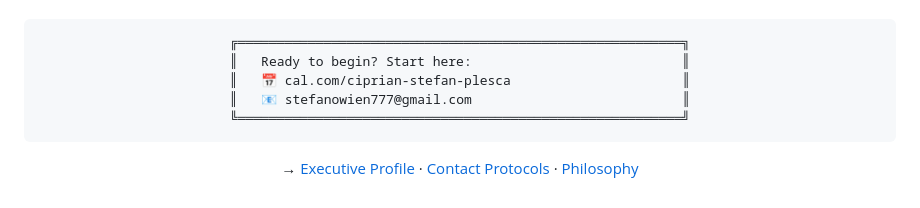
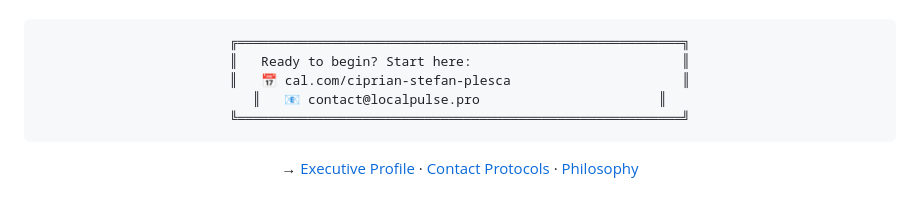
Before and after one commit to Ciprian-LocalPulse/Sovereign-Operator-Stack, a Markdown page: SERVICES.md, the part around the change. GitHub-like rendering.

Commit message:
Update contact email in SERVICES.md

````diff
--- a/SERVICES.md
+++ b/SERVICES.md
@@ -237,7 +237,7 @@ nda:             "Available on request post-qualification"
 ╔═════════════════════════════════════════════════════════╗
 ║   Ready to begin? Start here:                           ║
 ║   📅 cal.com/ciprian-stefan-plesca                      ║
-║   📧 stefanowien777@gmail.com                           ║
+║   📧 contact@localpulse.pro                       ║
 ╚═════════════════════════════════════════════════════════╝
 ```
 
````
